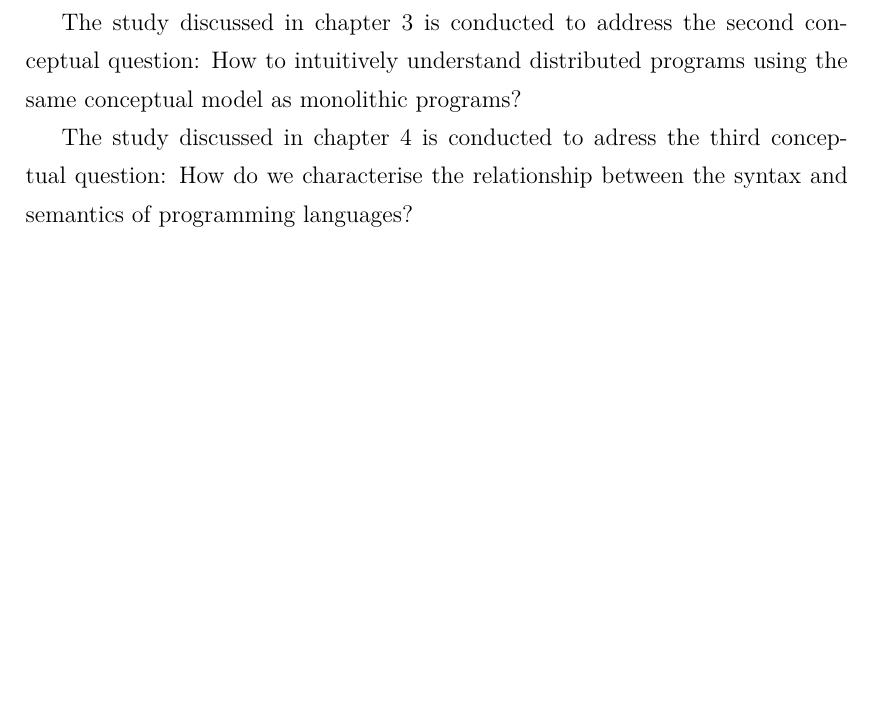
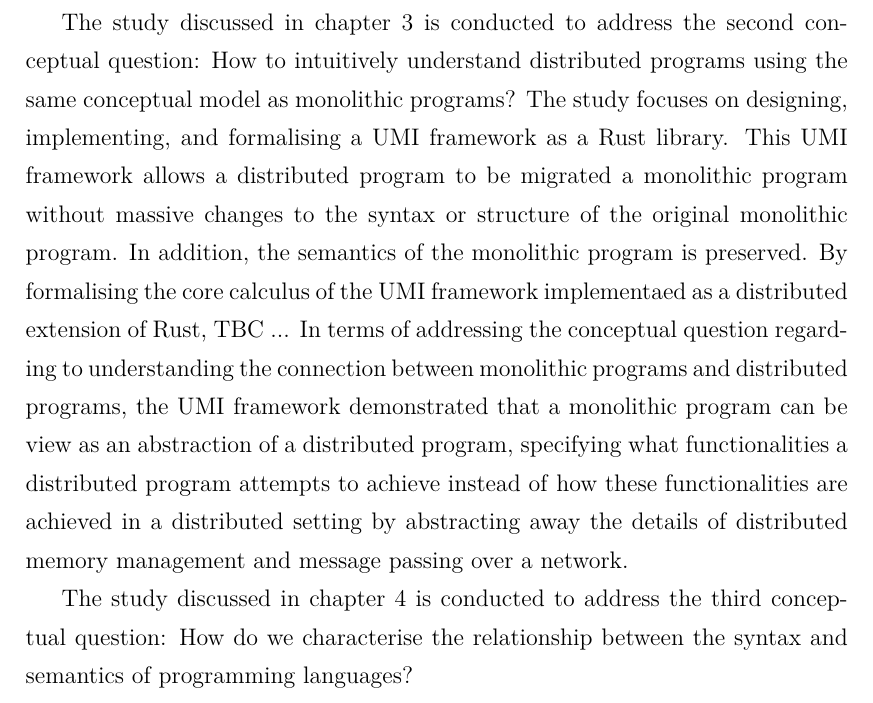
Before and after one commit to XYUnknown/Necronomicon, a LaTeX thesis (latest_infthesis/infthesis.tex, which reads latest_infthesis/chap5.tex): part of page 138 of 154, cut so that both start at the same text, the shorter picture padded with empty space. Compiled offline with XeLaTeX.

Commit message:
Updates from Overleaf

```diff
--- a/latest_infthesis/chap5.tex
+++ b/latest_infthesis/chap5.tex
@@ -33,9 +33,9 @@ The bird with the thorn in its breast, it follows an immutable law; it is driven
 
 The study discussed in chapter~\ref{chap2} is conducted to address the first conceptual question: How to design a better abstraction mechanism that allows programmers to effectively express \emph{what} they want a computer to do via some declarative yet accurate \emph{specifications} instead of \emph{how} a computer should accomplish a task via some concrete \emph{implementations}? The study specifically focuses on designing property-based container types in programming languages. In particular, we investigate ways to declaratively specify the properties of container types using formal specifications instead of having these properties concretely implemented for container types, allowing concrete implementations to be inferred from the specifications. In this study, we utilise existing verification techniques including formal specifications, data refinement, and refinement types for the purpose of designing declarative yet accurate abstractions. We demonstrate that these specifications describing \emph{what} properties, especially properties giving an account of functional requirements that a container type and its operations should satisfy, which are separated from concrete container implementations describing \emph{how} properties are satisfied. In terms of addressing the conceptual question regarding to the understanding of the relationship between specifications and implementations, the design of property based container types in this study indicates that declarative specifications enable better automation and optimisation for application programmers when selecting desired container implementations in programs.
 
-The study discussed in chapter~\ref{chap3} is conducted to address the second conceptual question: How to intuitively understand \emph{distributed programs} using the same conceptual model as \emph{monolithic programs}?
+The study discussed in chapter~\ref{chap3} is conducted to address the second conceptual question: How to intuitively understand \emph{distributed programs} using the same conceptual model as \emph{monolithic programs}? The study focuses on designing, implementing, and formalising a UMI framework as a Rust library. This UMI framework allows a distributed program to be migrated a monolithic program without massive changes to the syntax or structure of the original monolithic program. In addition, the semantics of the monolithic program is preserved. By formalising the core calculus of the UMI framework implementaed as a distributed extension of Rust, TBC ... In terms of addressing the conceptual question regarding to understanding the connection between monolithic programs and distributed programs, the UMI framework demonstrated that a monolithic program can be view as an abstraction of a distributed program, specifying \emph{what} functionalities a distributed program attempts to achieve instead of \emph{how} these functionalities are achieved in a distributed setting by abstracting away the details of distributed memory management and message passing over a network.
 
-The study discussed in chapter~\ref{chap4} is conducted to adress the third conceptual question: How do we characterise the relationship between the \emph{syntax} and \emph{semantics} of programming languages?
+The study discussed in chapter~\ref{chap4} is conducted to address the third conceptual question: How do we characterise the relationship between the \emph{syntax} and \emph{semantics} of programming languages?
 
 \begin{center}
 \vspace{-0.7em}
```
